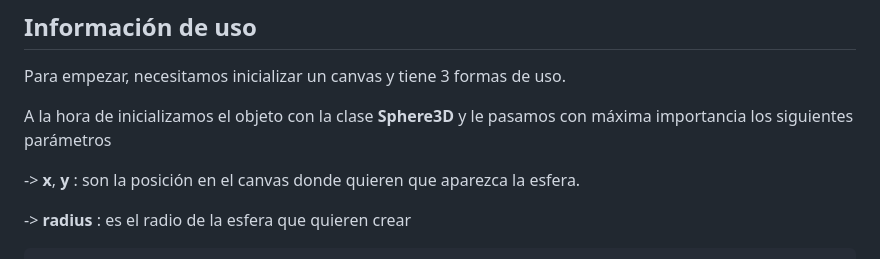
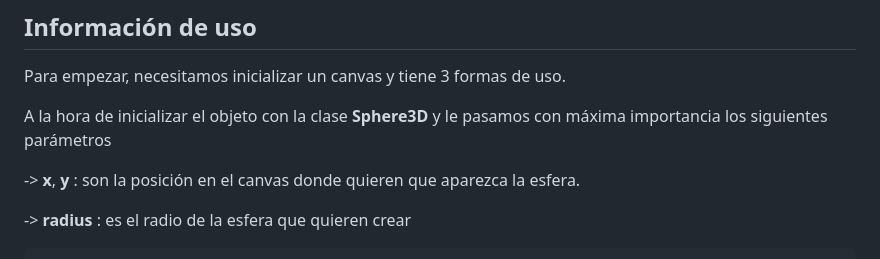
Before and after one commit to MrCollector-cmd/Sphere_3D, a Markdown page: README.md, the part around the change. GitHub-like rendering.

```diff
--- a/README.md
+++ b/README.md
@@ -6,7 +6,7 @@ creación y personalización de esferas con puntos de 3 dimensiones.
 
 Para empezar, necesitamos inicializar un canvas y tiene 3 formas de uso.
 
-A la hora de inicializamos el objeto con la clase **Sphere3D** y le pasamos con máxima importancia los siguientes parámetros
+A la hora de inicializar el objeto con la clase **Sphere3D** y le pasamos con máxima importancia los siguientes parámetros
 
 -> **x**, **y** : son la posición en el canvas donde quieren que aparezca la esfera.
 
```
